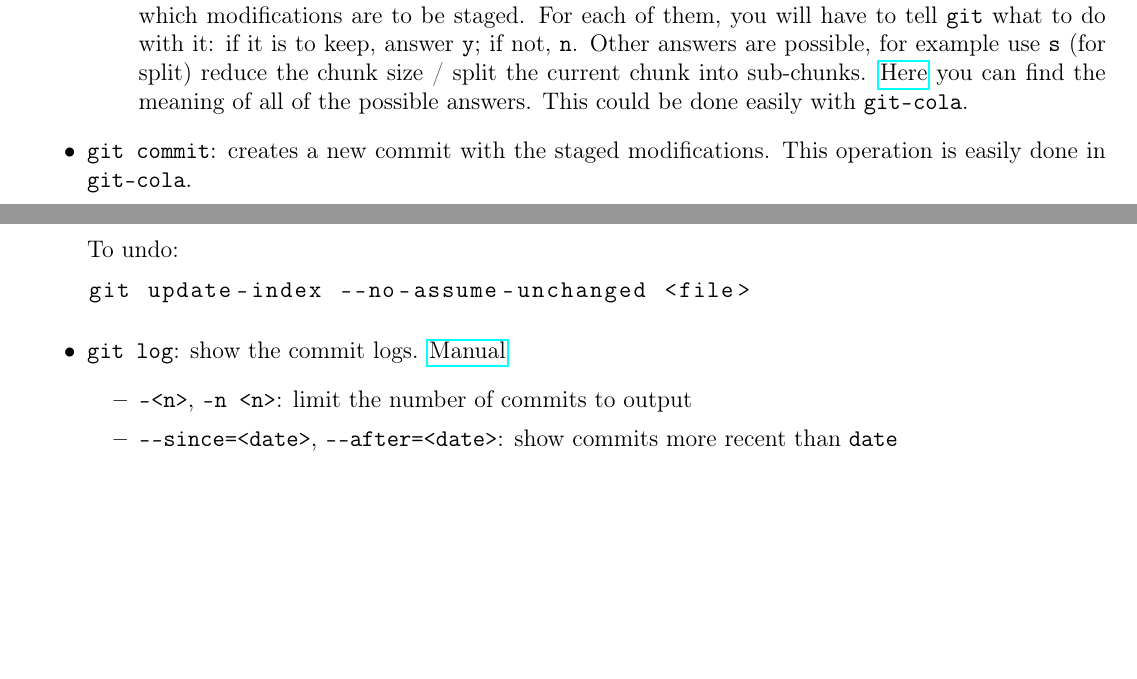
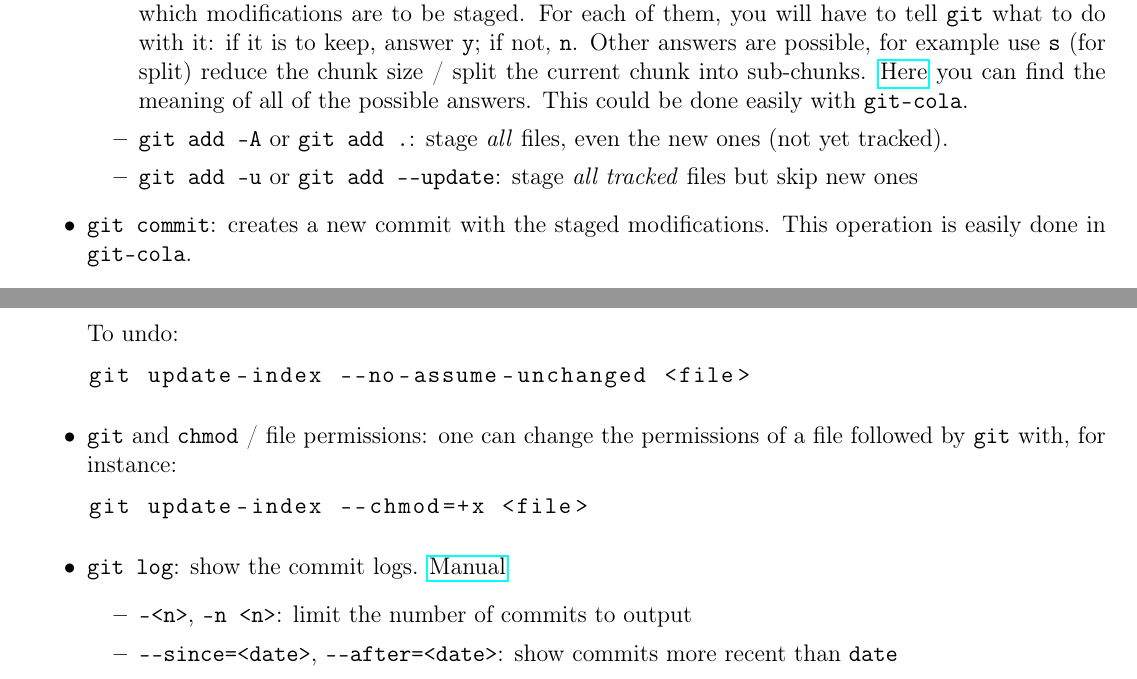
Before and after one commit to RiMillo/tips, a LaTeX document (tips.tex): two parts of pages 26 and 30 of 76, joined at a grey line, cut so that both start at the same text, the shorter picture padded with empty space. Compiled offline with pdfLaTeX.

Commit message:
feat(git): Improve git

```diff
--- a/tips.tex
+++ b/tips.tex
@@ -1266,6 +1267,8 @@ For inexperienced users who want to perform simple tasks, such as looking at the
   \item \verb|git add <file_name>|: move the modifications in \verb|file_name| to commit stage (that is, they will be include in the next commit)
     \begin{itemize}
       \item The option \texttt{-p}, aka cherry-picking, splits the \verb|file_name| into chucks, so that you can choose which modifications are to be staged. For each of them, you will have to tell \texttt{git} what to do with it: if it is to keep, answer \texttt{y}; if not, \texttt{n}. Other answers are possible, for example use \texttt{s} (for split) reduce the chunk size / split the current chunk into sub-chunks. \href{https://stackoverflow.com/questions/1122210/can-i-modify-git-adds-hunk-size}{Here} you can find the meaning of all of the possible answers. This could be done easily with \texttt{git-cola}.
+      \item \verb|git add -A| or \verb|git add .|: stage \emph{all} files, even the new ones (not yet tracked).
+      \item \verb|git add -u| or \verb|git add --update|: stage \emph{all tracked} files but skip new ones
     \end{itemize}
   \item \texttt{git commit}: creates a new commit with the staged modifications. This operation is easily done in \texttt{git-cola}.
     \begin{itemize}
@@ -1408,6 +1411,10 @@ git update-index --assume-unchanged <file>
     To undo:
 \begin{lstlisting}[language=bash]
 git update-index --no-assume-unchanged <file>
+\end{lstlisting}
+  \item \texttt{git} and \texttt{chmod} / file permissions: one can change the permissions of a file followed by \texttt{git} with, for instance:
+\begin{lstlisting}[language=bash]
+git update-index --chmod=+x <file>
 \end{lstlisting}
   \item \texttt{git log}: show the commit logs. \href{https://git-scm.com/docs/git-log}{Manual}
     \begin{itemize}
```
Also changed, not shown: tips.tex (1 more changed lines).
